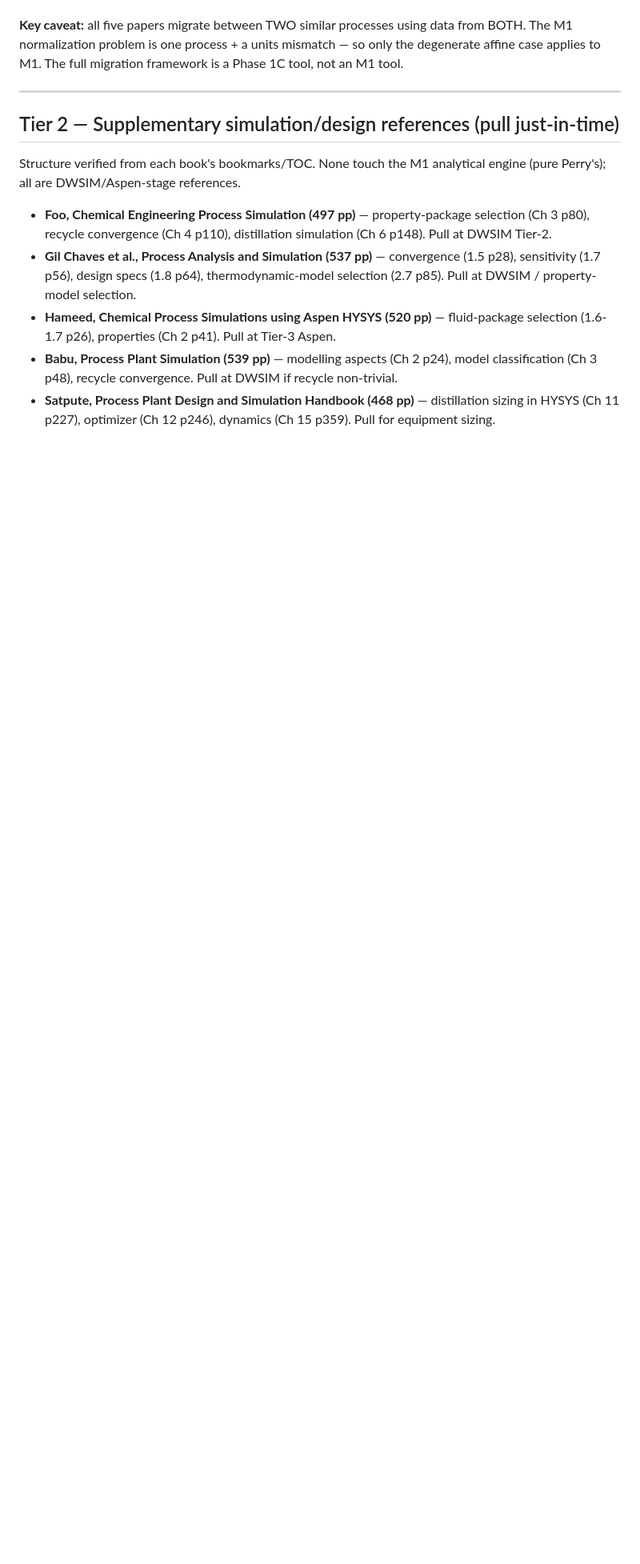
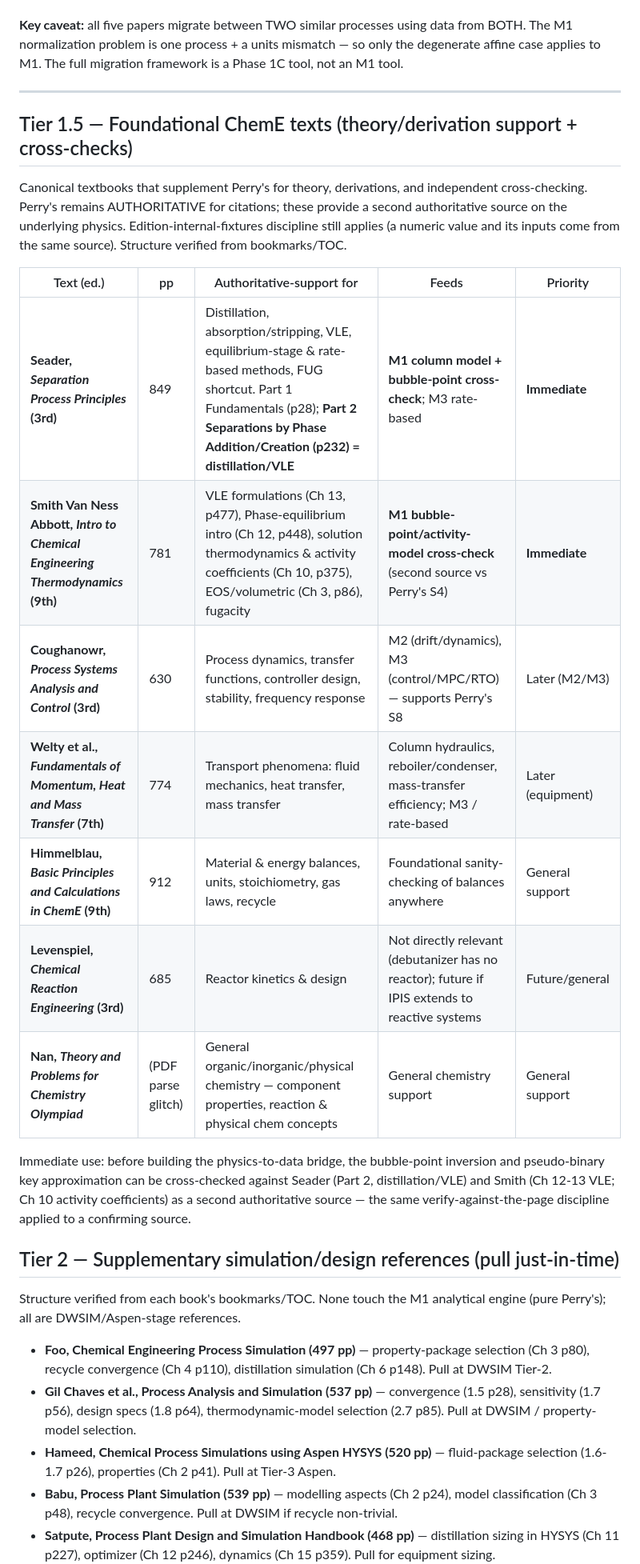
Before and after one commit to beebzy-droid/IPIS, a Markdown page: docs/sources/source-map.md, the part around the change. Shown at 80% size. Drawn GitHub-style; blank space fills up the shorter version.

Commit message:
docs(sources): add Tier 1.5 foundational ChemE texts (Seader, Smith, Welty, Coughanowr, Himmelblau, Levenspiel, Olympiad)
- Seader + Smith: immediate cross-check for VLE/bubble-point physics

- Coughanowr -> M2/M3 control; Welty -> equipment/transport; others general support

```diff
--- a/docs/sources/source-map.md
+++ b/docs/sources/source-map.md
@@ -81,6 +81,22 @@ The scale-and-bias correction (SBC) lineage. Core form, verified identical acros
 
 ---
 
+## Tier 1.5 — Foundational ChemE texts (theory/derivation support + cross-checks)
+
+Canonical textbooks that supplement Perry's for theory, derivations, and independent cross-checking. Perry's remains AUTHORITATIVE for citations; these provide a second authoritative source on the underlying physics. Edition-internal-fixtures discipline still applies (a numeric value and its inputs come from the same source). Structure verified from bookmarks/TOC.
+
+| Text (ed.) | pp | Authoritative-support for | Feeds | Priority |
+|---|---|---|---|---|
+| **Seader, *Separation Process Principles* (3rd)** | 849 | Distillation, absorption/stripping, VLE, equilibrium-stage & rate-based methods, FUG shortcut. Part 1 Fundamentals (p28); **Part 2 Separations by Phase Addition/Creation (p232) = distillation/VLE** | **M1 column model + bubble-point cross-check**; M3 rate-based | **Immediate** |
+| **Smith Van Ness Abbott, *Intro to Chemical Engineering Thermodynamics* (9th)** | 781 | VLE formulations (Ch 13, p477), Phase-equilibrium intro (Ch 12, p448), solution thermodynamics & activity coefficients (Ch 10, p375), EOS/volumetric (Ch 3, p86), fugacity | **M1 bubble-point/activity-model cross-check** (second source vs Perry's S4) | **Immediate** |
+| **Coughanowr, *Process Systems Analysis and Control* (3rd)** | 630 | Process dynamics, transfer functions, controller design, stability, frequency response | M2 (drift/dynamics), M3 (control/MPC/RTO) — supports Perry's S8 | Later (M2/M3) |
+| **Welty et al., *Fundamentals of Momentum, Heat and Mass Transfer* (7th)** | 774 | Transport phenomena: fluid mechanics, heat transfer, mass transfer | Column hydraulics, reboiler/condenser, mass-transfer efficiency; M3 / rate-based | Later (equipment) |
+| **Himmelblau, *Basic Principles and Calculations in ChemE* (9th)** | 912 | Material & energy balances, units, stoichiometry, gas laws, recycle | Foundational sanity-checking of balances anywhere | General support |
+| **Levenspiel, *Chemical Reaction Engineering* (3rd)** | 685 | Reactor kinetics & design | Not directly relevant (debutanizer has no reactor); future if IPIS extends to reactive systems | Future/general |
+| **Nan, *Theory and Problems for Chemistry Olympiad*** | (PDF parse glitch) | General organic/inorganic/physical chemistry — component properties, reaction & physical chem concepts | General chemistry support | General support |
+
+Immediate use: before building the physics-to-data bridge, the bubble-point inversion and pseudo-binary key approximation can be cross-checked against Seader (Part 2, distillation/VLE) and Smith (Ch 12-13 VLE; Ch 10 activity coefficients) as a second authoritative source — the same verify-against-the-page discipline applied to a confirming source.
+
 ## Tier 2 — Supplementary simulation/design references (pull just-in-time)
 
 Structure verified from each book's bookmarks/TOC. None touch the M1 analytical engine (pure Perry's); all are DWSIM/Aspen-stage references.
```
